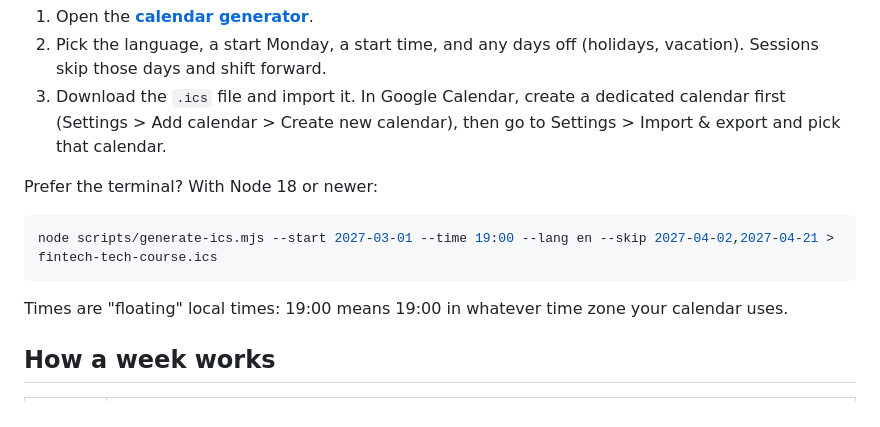
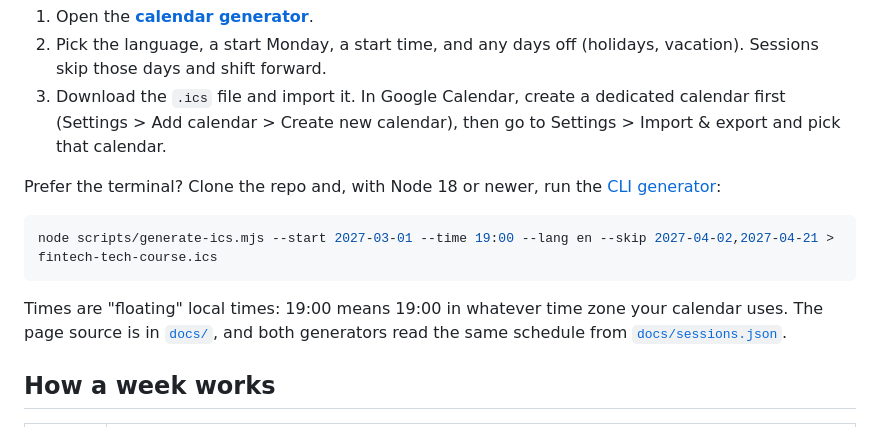
Before and after one commit to guiferpa/fintech-tech-course, a Markdown page: README.md, the part around the change. GitHub-like rendering.

````diff
--- a/README.md
+++ b/README.md
@@ -14,13 +14,13 @@ The schedule has no fixed dates. You pick when to start and get every session on
 2. Pick the language, a start Monday, a start time, and any days off (holidays, vacation). Sessions skip those days and shift forward.
 3. Download the `.ics` file and import it. In Google Calendar, create a dedicated calendar first (Settings > Add calendar > Create new calendar), then go to Settings > Import & export and pick that calendar.
 
-Prefer the terminal? With Node 18 or newer:
+Prefer the terminal? Clone the repo and, with Node 18 or newer, run the [CLI generator](scripts/generate-ics.mjs):
 
 ```bash
 node scripts/generate-ics.mjs --start 2027-03-01 --time 19:00 --lang en --skip 2027-04-02,2027-04-21 > fintech-tech-course.ics
 ```
 
-Times are "floating" local times: 19:00 means 19:00 in whatever time zone your calendar uses.
+Times are "floating" local times: 19:00 means 19:00 in whatever time zone your calendar uses. The page source is in [`docs/`](docs/), and both generators read the same schedule from [`docs/sessions.json`](docs/sessions.json).
 
 ## How a week works
 
````
Also changed, not shown: README.pt-BR.md (+2 -2 lines).
